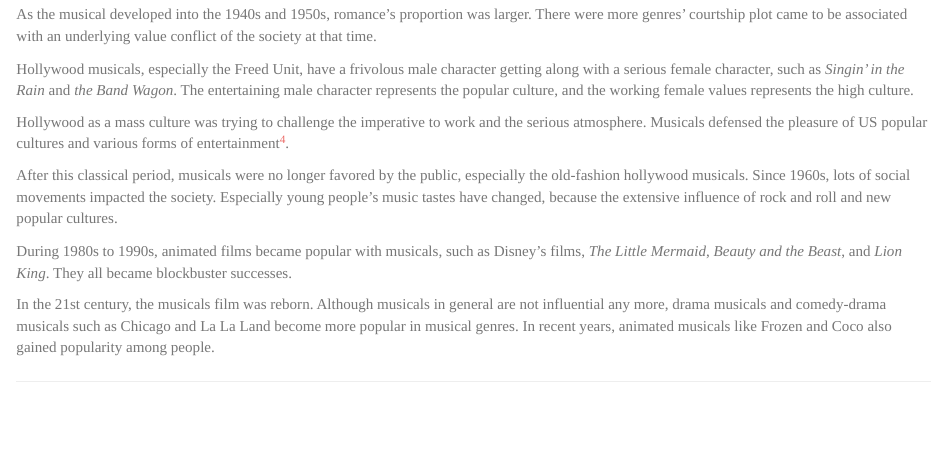
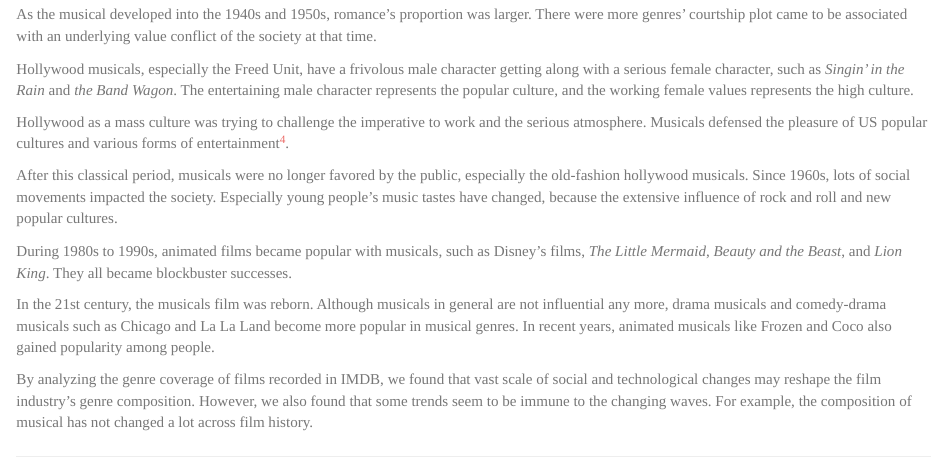
Before and after one commit to zicongwei/Genre_Multiplicity_in_Film, an R Markdown document (filmGenre.Rmd): the page in a window 1100 px wide, from 3350 px down. Rendered offline with R 4.5, knitr and Pandoc, with nearby package versions; some code elsewhere in the file could not run offline.

Commit message:
Update filmGenre.Rmd

```diff
--- a/filmGenre.Rmd
+++ b/filmGenre.Rmd
@@ -282,6 +282,8 @@ During 1980s to 1990s, animated films became popular with musicals, such as Disn
 
 In the 21st century, the musicals film was reborn. Although musicals in general are not influential any more, drama musicals and comedy-drama musicals such as Chicago and La La Land become more popular in musical genres. In recent years, animated musicals like Frozen and Coco also gained popularity among people.
 
+By analyzing the genre coverage of films recorded in IMDB, we found that vast scale of social and technological changes may reshape the film industry’s genre composition. However, we also found that some trends seem to be immune to the changing waves. For example, the composition of musical has not changed a lot across film history.
+
 [^1]: GitHub Repository: https://github.com/zicongwei/Genre_Multiplicity_in_Film
 [^2]: WikiPedia: [Short Films](https://en.wikipedia.org/wiki/Short_film)
 [^3]: ["Comedy Films"](http://www.filmsite.org/comedyfilms2.html). Filmsite.org. Retrieved 2012-04-29.
```
